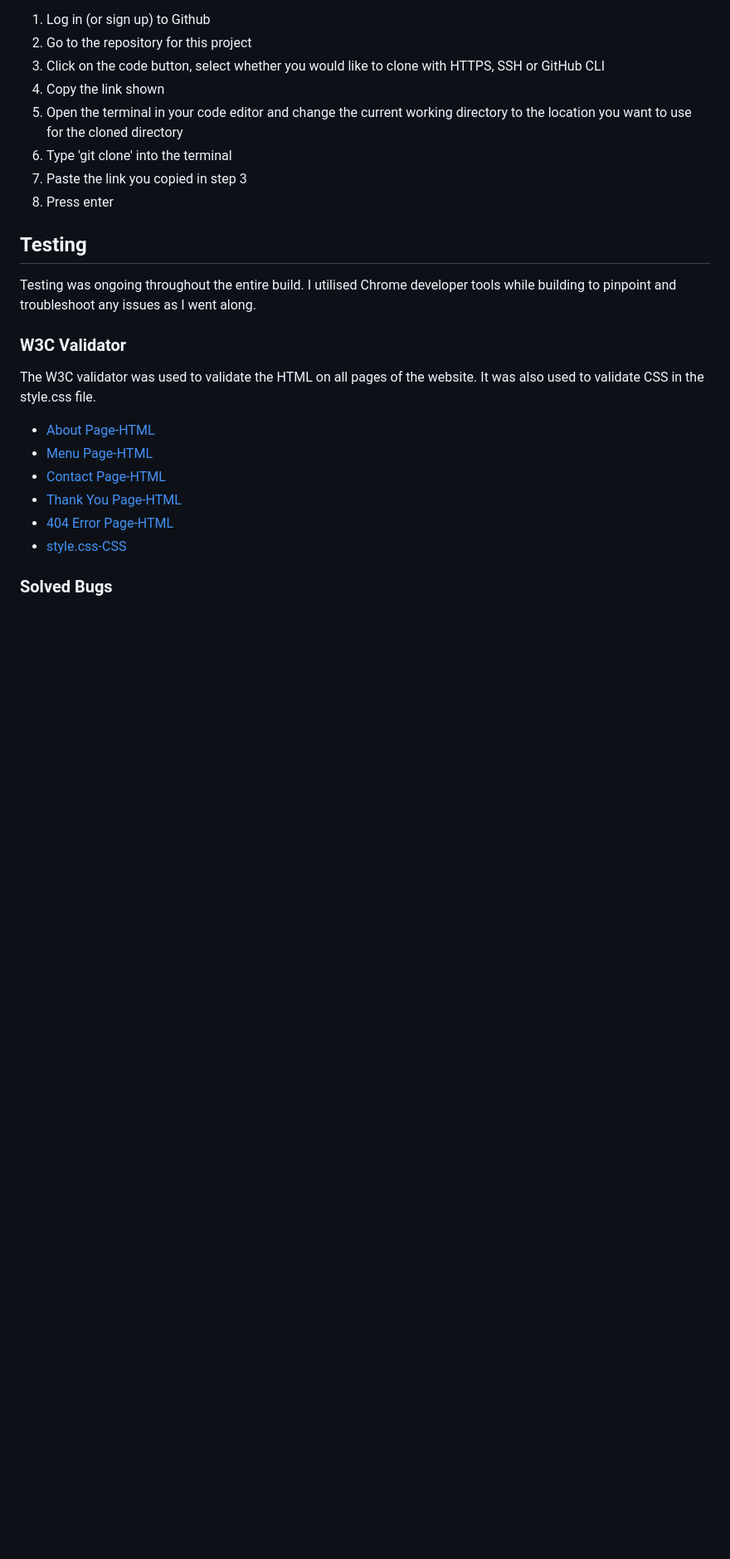
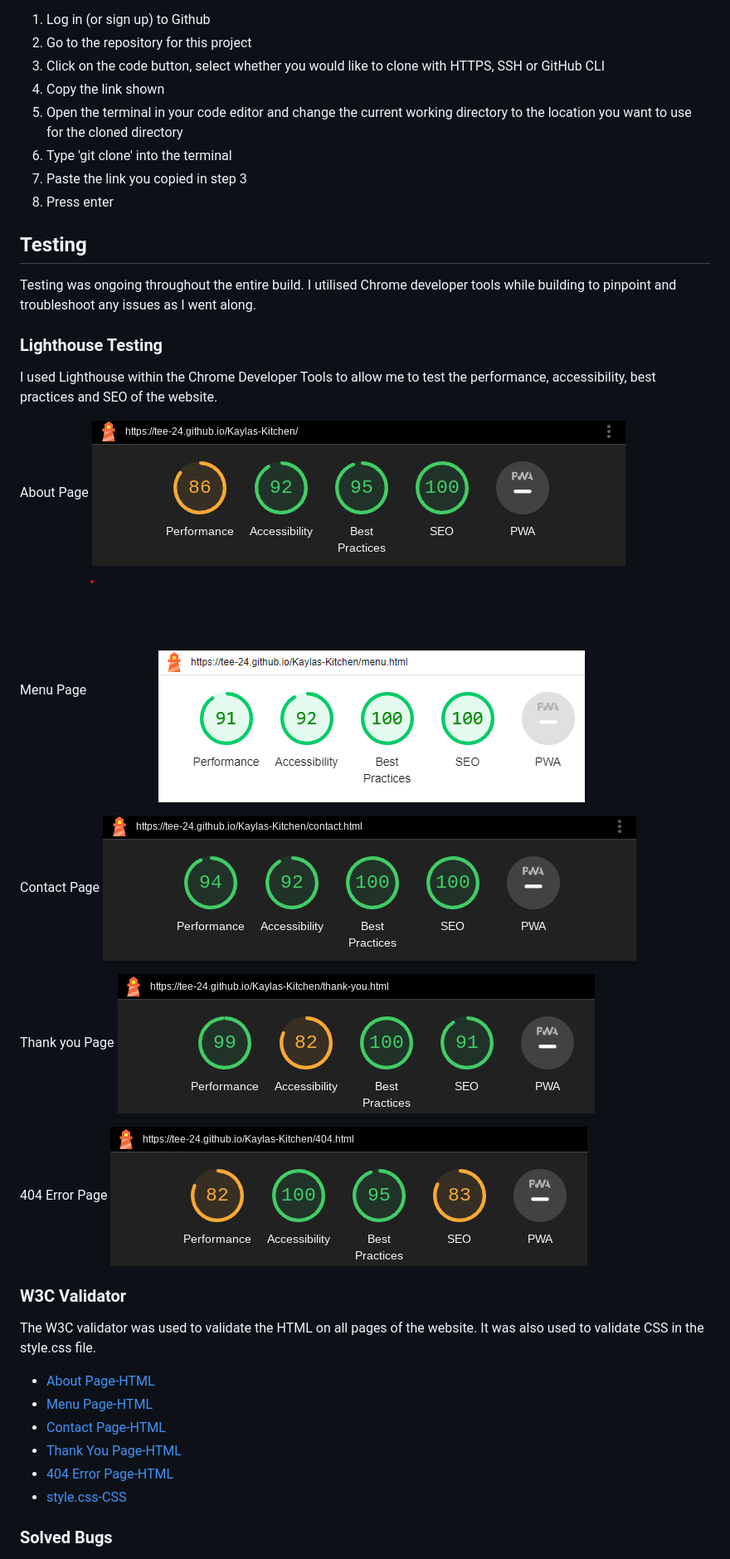
Before and after one commit to tee-24/Kaylas-Kitchen, a Markdown page: README.md, the part around the change printed below. Shown: that part at 83% size. Drawn GitHub-style; pictures changed too: docs/lighthouse-testing/404-lighthouse.png (added), docs/lighthouse-testing/about-lighthouse.png (added), docs/lighthouse-testing/contact-lighthouse.png (added); blank space fills up the shorter version.

Commit message:
Add Lighthouse Testing section to README

```diff
--- a/README.md
+++ b/README.md
@@ -161,7 +161,23 @@ To clone the Kayla's Kitchen repository:
 ## Testing
 Testing was ongoing throughout the entire build. I utilised Chrome developer tools while building to pinpoint and troubleshoot any issues as I went along.
 
+### Lighthouse Testing
+I used Lighthouse within the Chrome Developer Tools to allow me to test the performance, accessibility, best practices and SEO of the website.
 
+About Page
+![about](docs/lighthouse-testing/about-lighthouse.png)
+
+Menu Page
+![menu](docs/lighthouse-testing/menu-lighthouse.png)
+
+Contact Page
+![contact](docs/lighthouse-testing/contact-lighthouse.png)
+
+Thank you Page
+![thank-you](docs/lighthouse-testing/thank-you-lighthouse.png)
+
+404 Error Page
+![404](docs/lighthouse-testing/404-lighthouse.png)
 
 ### W3C Validator
 The W3C validator was used to validate the HTML on all pages of the website. It was also used to validate CSS in the style.css file.
```
Also changed, not shown: other parts of README.md (+2 -2 lines).
